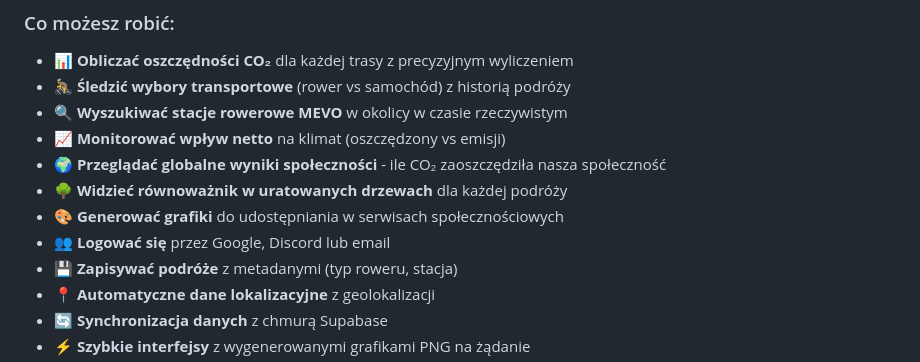
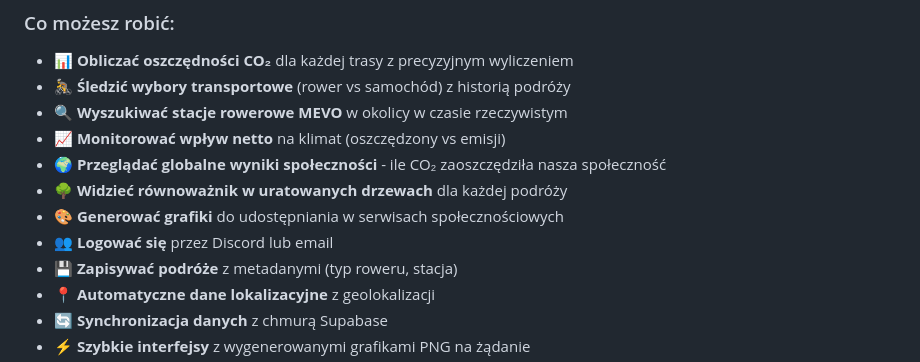
Before and after one commit to morawskidotmy/hackheroes25, a Markdown page: README.md, the part around the change. GitHub-like rendering.

```diff
--- a/README.md
+++ b/README.md
@@ -19,7 +19,7 @@ sqrt(CO) to innowacyjna aplikacja, która pozwala na śledzenie wpływu Twoich d
 - 🌍 **Przeglądać globalne wyniki społeczności** - ile CO₂ zaoszczędziła nasza społeczność
 - 🌳 **Widzieć równoważnik w uratowanych drzewach** dla każdej podróży
 - 🎨 **Generować grafiki** do udostępniania w serwisach społecznościowych
-- 👥 **Logować się** przez Google, Discord lub email
+- 👥 **Logować się** przez Discord lub email
 - 💾 **Zapisywać podróże** z metadanymi (typ roweru, stacja)
 - 📍 **Automatyczne dane lokalizacyjne** z geolokalizacji
 - 🔄 **Synchronizacja danych** z chmurą Supabase
```
